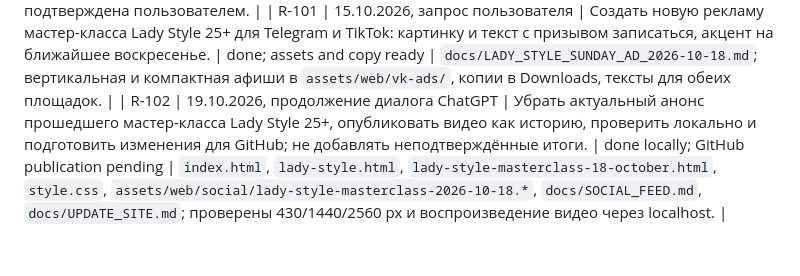
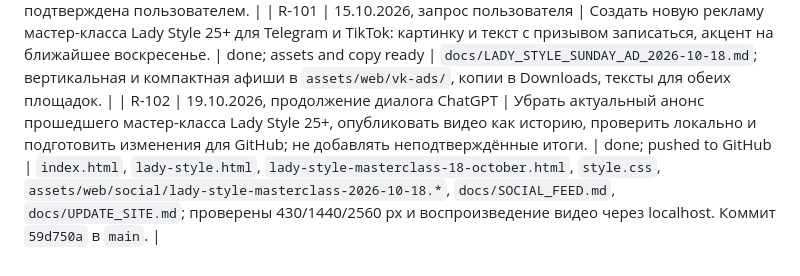
Before and after one commit to vladaizmailova070702-create/ONE-OF-CREW-site, a Markdown page: docs/REQUESTS.md, the part around the change. Drawn GitHub-style.

Commit message:
Record GitHub delivery and remaining site publication step

```diff
--- a/docs/REQUESTS.md
+++ b/docs/REQUESTS.md
@@ -155,4 +155,4 @@
 | R-099 | 12.10.2026, новое фото пользователя | Добавить фото Владиславы в соцсети сайта; использовать в разделе о ней, если подходит. | code done; live deployment pending | `index.html`, `assets/web/social/photo-vladislava-stage-blue.webp`, `docs/SOCIAL_FEED.md`, `docs/UPDATE_SITE.md`; два раунда скриншотов на 430/1440 px и проверка на 2560 px. Основной портрет оставлен; два файла подготовлены в `deploy/`. |
 | R-100 | 15.10.2026, новая выгрузка VK Ads и демография к R-081 | Учесть итоговые показатели и уточнение, что все показы были из Хабаровска. | analysed | `docs/VK_ADS_RESULT_2026-10-15.md`; 9 781 показ, 49 кликов, 3 195,19 ₽, 0 учтённых лидов; 255 показов женщинам 18–24 за 01–11.10. География подтверждена пользователем. |
 | R-101 | 15.10.2026, запрос пользователя | Создать новую рекламу мастер-класса Lady Style 25+ для Telegram и TikTok: картинку и текст с призывом записаться, акцент на ближайшее воскресенье. | done; assets and copy ready | `docs/LADY_STYLE_SUNDAY_AD_2026-10-18.md`; вертикальная и компактная афиши в `assets/web/vk-ads/`, копии в Downloads, тексты для обеих площадок. |
-| R-102 | 19.10.2026, продолжение диалога ChatGPT | Убрать актуальный анонс прошедшего мастер-класса Lady Style 25+, опубликовать видео как историю, проверить локально и подготовить изменения для GitHub; не добавлять неподтверждённые итоги. | done locally; GitHub publication pending | `index.html`, `lady-style.html`, `lady-style-masterclass-18-october.html`, `style.css`, `assets/web/social/lady-style-masterclass-2026-10-18.*`, `docs/SOCIAL_FEED.md`, `docs/UPDATE_SITE.md`; проверены 430/1440/2560 px и воспроизведение видео через localhost. |
+| R-102 | 19.10.2026, продолжение диалога ChatGPT | Убрать актуальный анонс прошедшего мастер-класса Lady Style 25+, опубликовать видео как историю, проверить локально и подготовить изменения для GitHub; не добавлять неподтверждённые итоги. | done; pushed to GitHub | `index.html`, `lady-style.html`, `lady-style-masterclass-18-october.html`, `style.css`, `assets/web/social/lady-style-masterclass-2026-10-18.*`, `docs/SOCIAL_FEED.md`, `docs/UPDATE_SITE.md`; проверены 430/1440/2560 px и воспроизведение видео через localhost. Коммит `59d750a` в `main`. |
```
Also changed, not shown: docs/UPDATE_SITE.md (+1 -1 lines).
